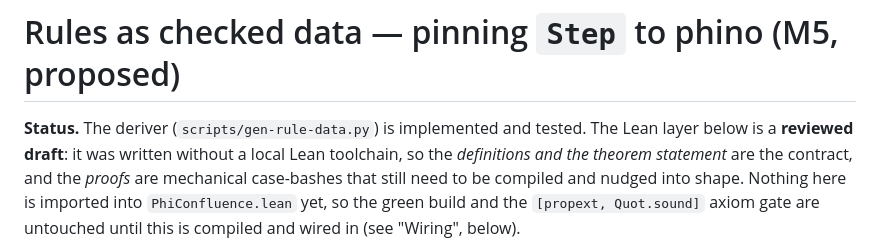
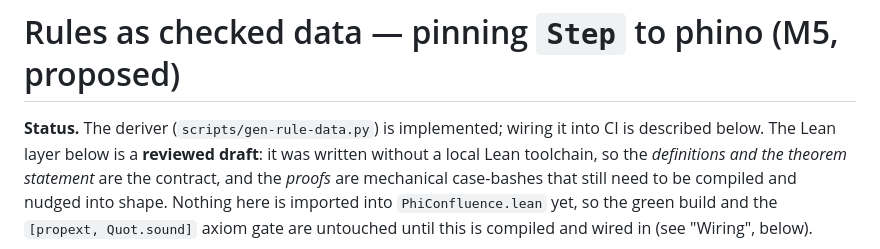
Before and after one commit to objectionary/proof, a Markdown page: docs/RULES-AS-DATA.md, the part around the change. Drawn GitHub-style.

Commit message:
Potential fix for pull request finding
Co-authored-by: Copilot Autofix powered by AI <175728472+Copilot@users.noreply.github.com>

```diff
--- a/docs/RULES-AS-DATA.md
+++ b/docs/RULES-AS-DATA.md
@@ -5,7 +5,7 @@ SPDX-License-Identifier: MIT
 
 # Rules as checked data — pinning `Step` to phino (M5, proposed)
 
-**Status.** The deriver (`scripts/gen-rule-data.py`) is implemented and tested.
+**Status.** The deriver (`scripts/gen-rule-data.py`) is implemented; wiring it into CI is described below.
 The Lean layer below is a **reviewed draft**: it was written without a local Lean
 toolchain, so the *definitions and the theorem statement* are the contract, and the
 *proofs* are mechanical case-bashes that still need to be compiled and nudged into
```
